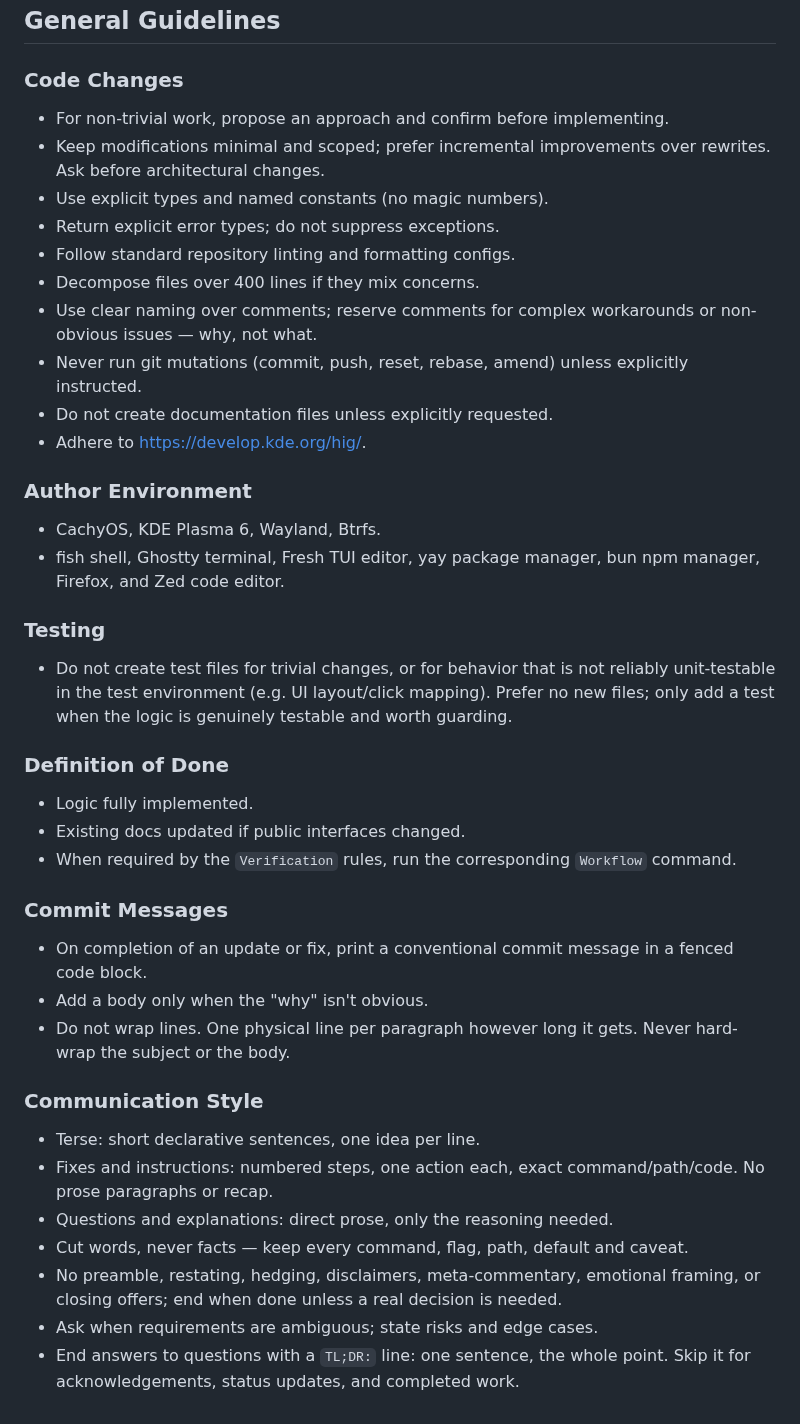
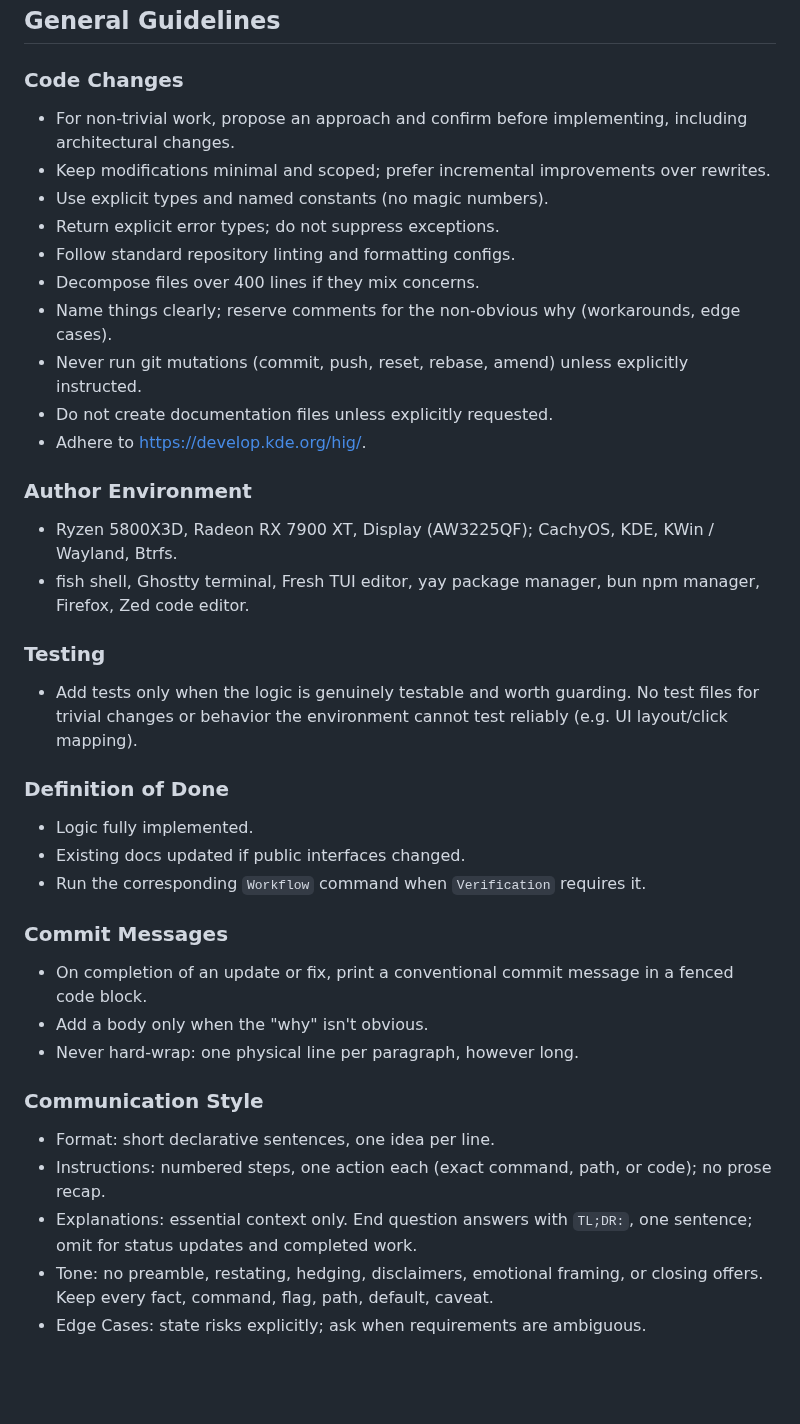
Before and after one commit to dcog989/Cliptoo, a Markdown page: AGENTS.md, the part around the change. GitHub-like rendering; blank space fills up the shorter version.

Commit message:
docs: agents.md refined

```diff
--- a/AGENTS.md
+++ b/AGENTS.md
@@ -75,44 +75,42 @@ Cocogitto is an external binary (`cargo install cocogitto` / `pacman -S cocogitt
 
 ### Code Changes
 
-- For non-trivial work, propose an approach and confirm before implementing.
-- Keep modifications minimal and scoped; prefer incremental improvements over rewrites. Ask before architectural changes.
+- For non-trivial work, propose an approach and confirm before implementing, including architectural changes.
+- Keep modifications minimal and scoped; prefer incremental improvements over rewrites.
 - Use explicit types and named constants (no magic numbers).
 - Return explicit error types; do not suppress exceptions.
 - Follow standard repository linting and formatting configs.
 - Decompose files over 400 lines if they mix concerns.
-- Use clear naming over comments; reserve comments for complex workarounds or non-obvious issues — why, not what.
+- Name things clearly; reserve comments for the non-obvious why (workarounds, edge cases).
 - Never run git mutations (commit, push, reset, rebase, amend) unless explicitly instructed.
 - Do not create documentation files unless explicitly requested.
 - Adhere to <https://develop.kde.org/hig/>.
 
 ### Author Environment
 
-- CachyOS, KDE Plasma 6, Wayland, Btrfs.
-- fish shell, Ghostty terminal, Fresh TUI editor, yay package manager, bun npm manager, Firefox, and Zed code editor.
+- Ryzen 5800X3D, Radeon RX 7900 XT, Display (AW3225QF); CachyOS, KDE, KWin / Wayland, Btrfs.
+- fish shell, Ghostty terminal, Fresh TUI editor, yay package manager, bun npm manager, Firefox, Zed code editor.
 
 ### Testing
 
-- Do not create test files for trivial changes, or for behavior that is not reliably unit-testable in the test environment (e.g. UI layout/click mapping). Prefer no new files; only add a test when the logic is genuinely testable and worth guarding.
+- Add tests only when the logic is genuinely testable and worth guarding. No test files for trivial changes or behavior the environment cannot test reliably (e.g. UI layout/click mapping).
 
 ### Definition of Done
 
 - Logic fully implemented.
 - Existing docs updated if public interfaces changed.
-- When required by the `Verification` rules, run the corresponding `Workflow` command.
+- Run the corresponding `Workflow` command when `Verification` requires it.
 
 ### Commit Messages
 
 - On completion of an update or fix, print a conventional commit message in a fenced code block.
 - Add a body only when the "why" isn't obvious.
-- Do not wrap lines. One physical line per paragraph however long it gets. Never hard-wrap the subject or the body.
+- Never hard-wrap: one physical line per paragraph, however long.
 
 ### Communication Style
 
-- Terse: short declarative sentences, one idea per line.
-- Fixes and instructions: numbered steps, one action each, exact command/path/code. No prose paragraphs or recap.
-- Questions and explanations: direct prose, only the reasoning needed.
-- Cut words, never facts — keep every command, flag, path, default and caveat.
-- No preamble, restating, hedging, disclaimers, meta-commentary, emotional framing, or closing offers; end when done unless a real decision is needed.
-- Ask when requirements are ambiguous; state risks and edge cases.
-- End answers to questions with a `TL;DR:` line: one sentence, the whole point. Skip it for acknowledgements, status updates, and completed work.
+- Format: short declarative sentences, one idea per line.
+- Instructions: numbered steps, one action each (exact command, path, or code); no prose recap.
+- Explanations: essential context only. End question answers with `TL;DR:`, one sentence; omit for status updates and completed work.
+- Tone: no preamble, restating, hedging, disclaimers, emotional framing, or closing offers. Keep every fact, command, flag, path, default, caveat.
+- Edge Cases: state risks explicitly; ask when requirements are ambiguous.
```
